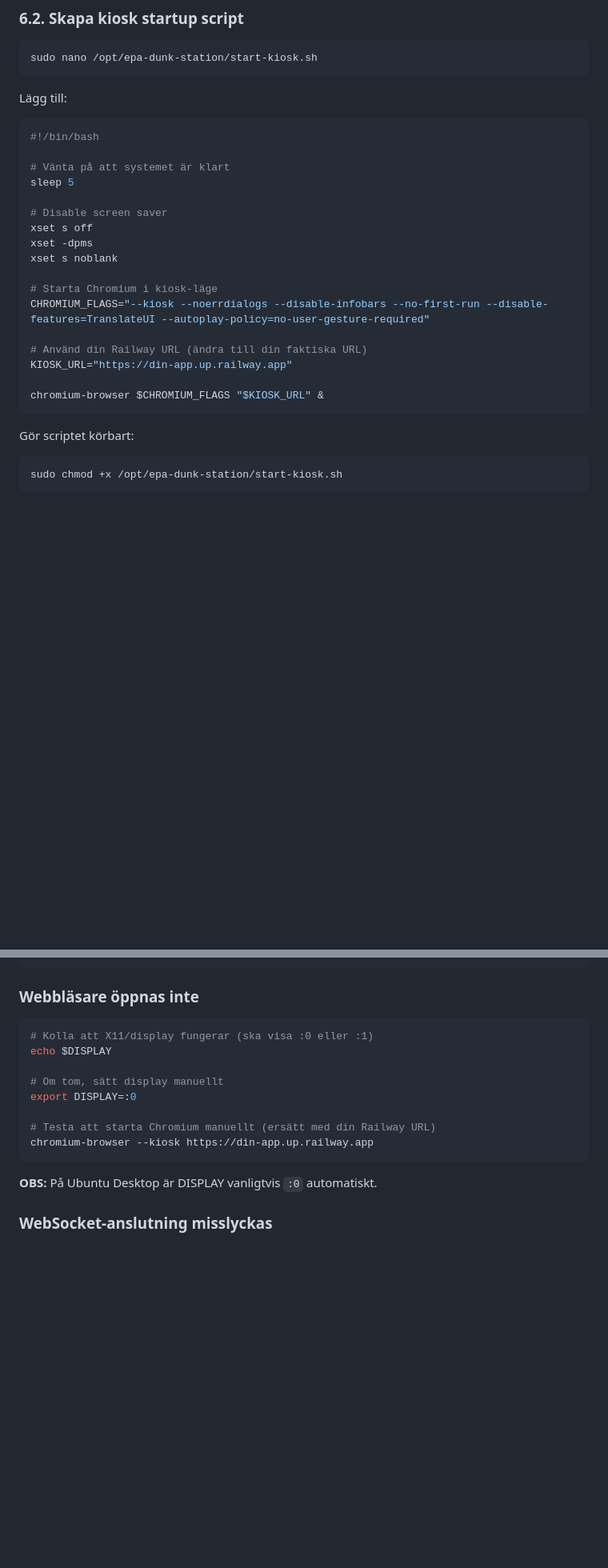
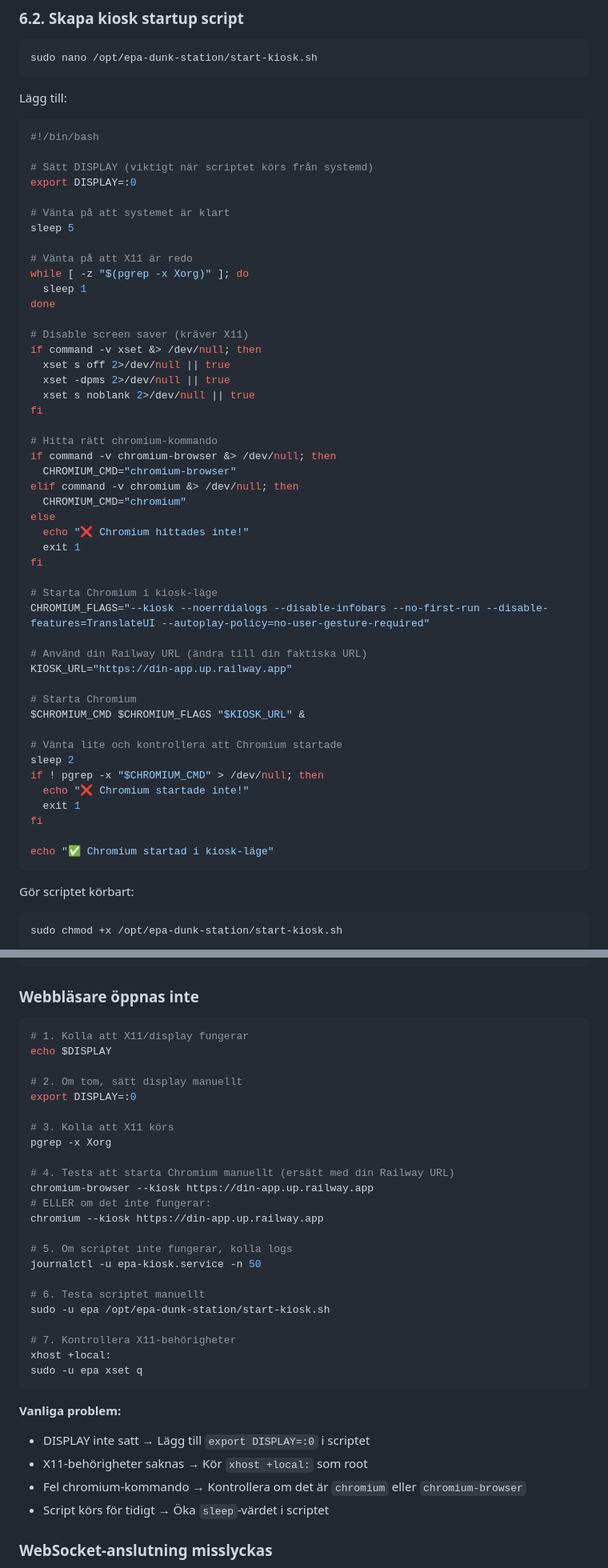
Before and after one commit to niclas-commits/epa-dunk-station, a Markdown page: KIOSK_SETUP.md, 2 parts joined by grey strips. Shown at 80% size. GitHub-like rendering; blank space fills up the shorter version.

Commit message:
Fix kiosk script to properly start Chromium
- Add DISPLAY export in script
- Add X11 readiness check
- Auto-detect chromium vs chromium-browser
- Add XAUTHORITY environment variable
- Add better error handling and logging
- Improve troubleshooting section for browser issues

````diff
--- a/KIOSK_SETUP.md
+++ b/KIOSK_SETUP.md
@@ -368,13 +368,33 @@ Lägg till:
 ```bash
 #!/bin/bash
 
+# Sätt DISPLAY (viktigt när scriptet körs från systemd)
+export DISPLAY=:0
+
 # Vänta på att systemet är klart
 sleep 5
 
-# Disable screen saver
-xset s off
-xset -dpms
-xset s noblank
+# Vänta på att X11 är redo
+while [ -z "$(pgrep -x Xorg)" ]; do
+  sleep 1
+done
+
+# Disable screen saver (kräver X11)
+if command -v xset &> /dev/null; then
+  xset s off 2>/dev/null || true
+  xset -dpms 2>/dev/null || true
+  xset s noblank 2>/dev/null || true
+fi
+
+# Hitta rätt chromium-kommando
+if command -v chromium-browser &> /dev/null; then
+  CHROMIUM_CMD="chromium-browser"
+elif command -v chromium &> /dev/null; then
+  CHROMIUM_CMD="chromium"
+else
+  echo "❌ Chromium hittades inte!"
+  exit 1
+fi
 
 # Starta Chromium i kiosk-läge
 CHROMIUM_FLAGS="--kiosk --noerrdialogs --disable-infobars --no-first-run --disable-features=TranslateUI --autoplay-policy=no-user-gesture-required"
@@ -382,7 +402,17 @@ CHROMIUM_FLAGS="--kiosk --noerrdialogs --disable-infobars --no-first-run --disab
 # Använd din Railway URL (ändra till din faktiska URL)
 KIOSK_URL="https://din-app.up.railway.app"
 
-chromium-browser $CHROMIUM_FLAGS "$KIOSK_URL" &
+# Starta Chromium
+$CHROMIUM_CMD $CHROMIUM_FLAGS "$KIOSK_URL" &
+
+# Vänta lite och kontrollera att Chromium startade
+sleep 2
+if ! pgrep -x "$CHROMIUM_CMD" > /dev/null; then
+  echo "❌ Chromium startade inte!"
+  exit 1
+fi
+
+echo "✅ Chromium startad i kiosk-läge"
 ```
 
 Gör scriptet körbart:
@@ -742,17 +775,36 @@ sudo -u epa npm run bridge
 ### Webbläsare öppnas inte
 
 ```bash
-# Kolla att X11/display fungerar (ska visa :0 eller :1)
+# 1. Kolla att X11/display fungerar
 echo $DISPLAY
 
-# Om tom, sätt display manuellt
+# 2. Om tom, sätt display manuellt
 export DISPLAY=:0
 
-# Testa att starta Chromium manuellt (ersätt med din Railway URL)
+# 3. Kolla att X11 körs
+pgrep -x Xorg
+
+# 4. Testa att starta Chromium manuellt (ersätt med din Railway URL)
 chromium-browser --kiosk https://din-app.up.railway.app
+# ELLER om det inte fungerar:
+chromium --kiosk https://din-app.up.railway.app
+
+# 5. Om scriptet inte fungerar, kolla logs
+journalctl -u epa-kiosk.service -n 50
+
+# 6. Testa scriptet manuellt
+sudo -u epa /opt/epa-dunk-station/start-kiosk.sh
+
+# 7. Kontrollera X11-behörigheter
+xhost +local:
+sudo -u epa xset q
 ```
 
-**OBS:** På Ubuntu Desktop är DISPLAY vanligtvis `:0` automatiskt.
+**Vanliga problem:**
+- DISPLAY inte satt → Lägg till `export DISPLAY=:0` i scriptet
+- X11-behörigheter saknas → Kör `xhost +local:` som root
+- Fel chromium-kommando → Kontrollera om det är `chromium` eller `chromium-browser`
+- Script körs för tidigt → Öka `sleep`-värdet i scriptet
 
 ### WebSocket-anslutning misslyckas
 
````
Also changed, not shown: other parts of KIOSK_SETUP.md (+3 -0 lines).
